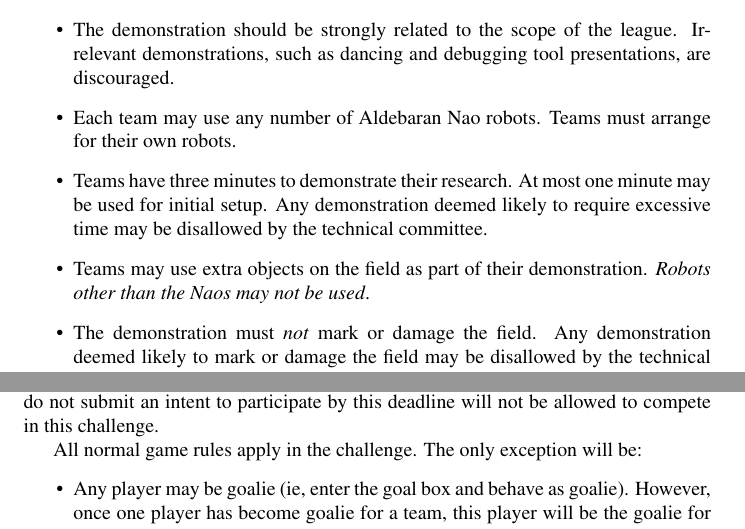
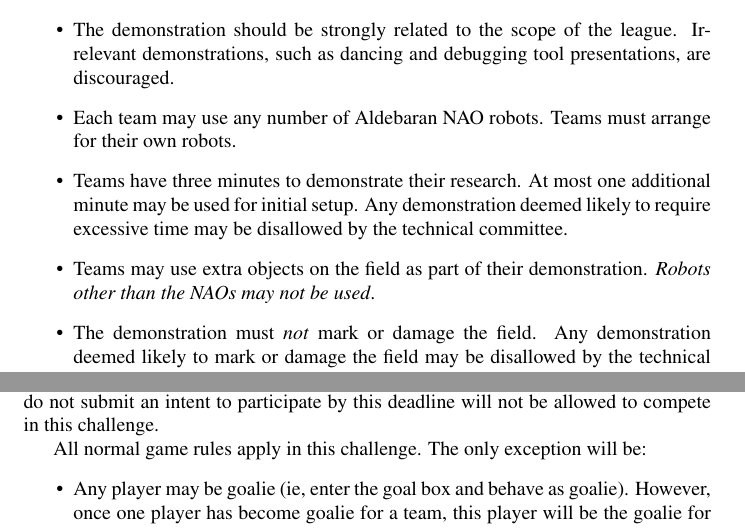
Before and after one commit to RoboCup-SPL/Rules, a LaTeX document (Challenges/Challenges.tex): two parts of pages 2 and 5 of 5, joined at a grey line, cut so that both start at the same text. Compiled offline with pdfLaTeX.

Commit message:
Nao -> NAO and a few edits to the challenges

```diff
--- a/Challenges/Challenges.tex
+++ b/Challenges/Challenges.tex
@@ -64,21 +64,21 @@ The demonstration should be strongly related to the scope of the league.
 Irrelevant demonstrations, such as dancing and debugging tool presentations,
 are discouraged.
 \item
-Each team may use any number of Aldebaran Nao robots. Teams must arrange
+Each team may use any number of Aldebaran NAO robots. Teams must arrange
 for their own robots.
 \item
 Teams have \openMinNum{} minutes to demonstrate their research. At most one
-minute may be used for initial setup. Any demonstration deemed
+additional minute may be used for initial setup. Any demonstration deemed
 likely to require excessive time may be disallowed by the technical
 committee.
 \item
 Teams may use extra objects on the field as part of their
-demonstration. \emph{Robots other than the Naos may not be used}.
+demonstration. \emph{Robots other than the NAOs may not be used}.
 \item
 The demonstration must \emph{not} mark or damage the field. Any
 demonstration deemed likely to mark or damage the field may be
 disallowed by the technical committee.
 \item
-The demonstration may \emph{not} modify the Nao robots.
+The demonstration may \emph{not} modify the NAO robots.
 \item
 The demonstration may use off-board sensors or actuators, as long
@@ -192,7 +192,7 @@ Each participating team will contribute one `drop-in' player.  Each drop-in play
 
 So that we can randomly draw teams and organize this challenge, each team that wishes to compete in this challenge must send a statement regarding their intent to participate in this challenge to the technical committee by \textbf{May 27, 2013}.  Teams who do not submit an intent to participate by this deadline will not be allowed to compete in this challenge.
 
-All normal game rules apply in the challenge.  The only exception will be:
+All normal game rules apply in this challenge.  The only exception will be:
 \begin{itemize}
 \item Any player may be goalie (ie, enter the goal box and behave as goalie).  However, once one player has become goalie for a team, this player will be the goalie for the remainder of the game.  Any subsequent defensive players to enter the goal box will be removed as illegal defenders.
 \end{itemize}
```
Also changed, not shown: SPL-Rules.tex (+3 -3 lines), Challenges/Challenges.tex (6 more changed lines).
